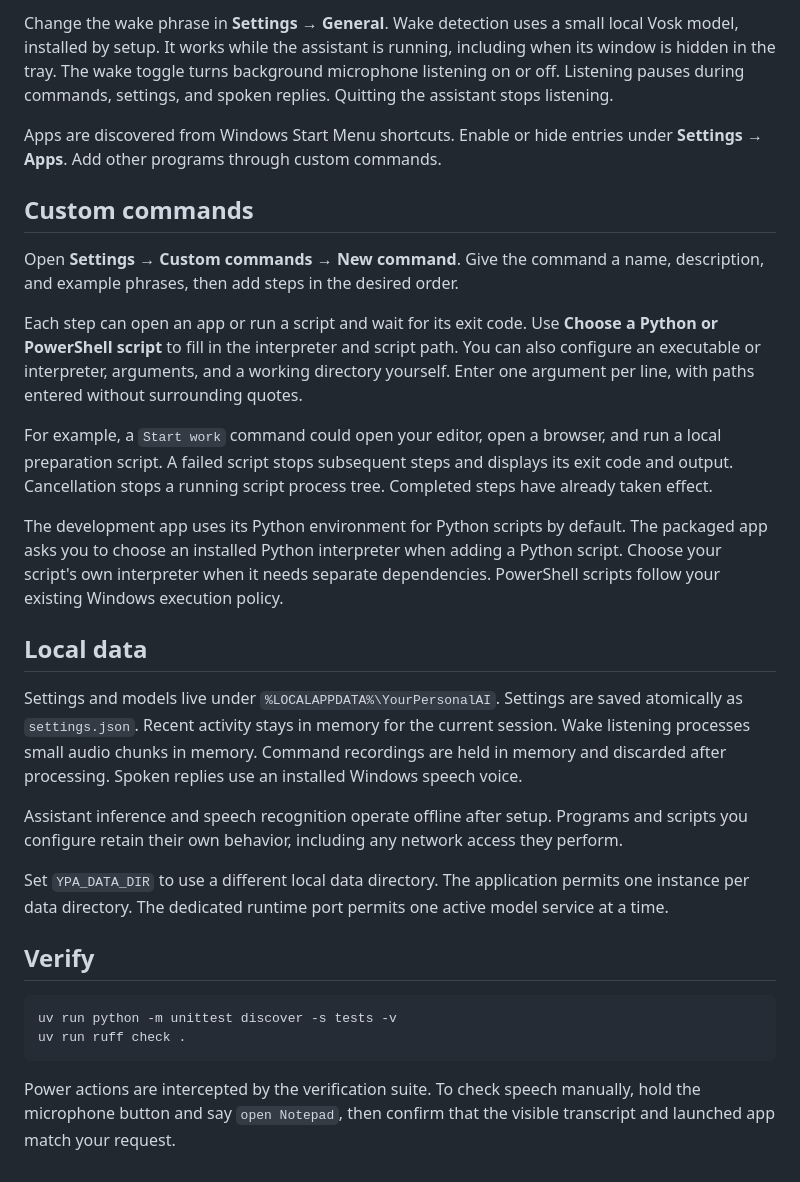
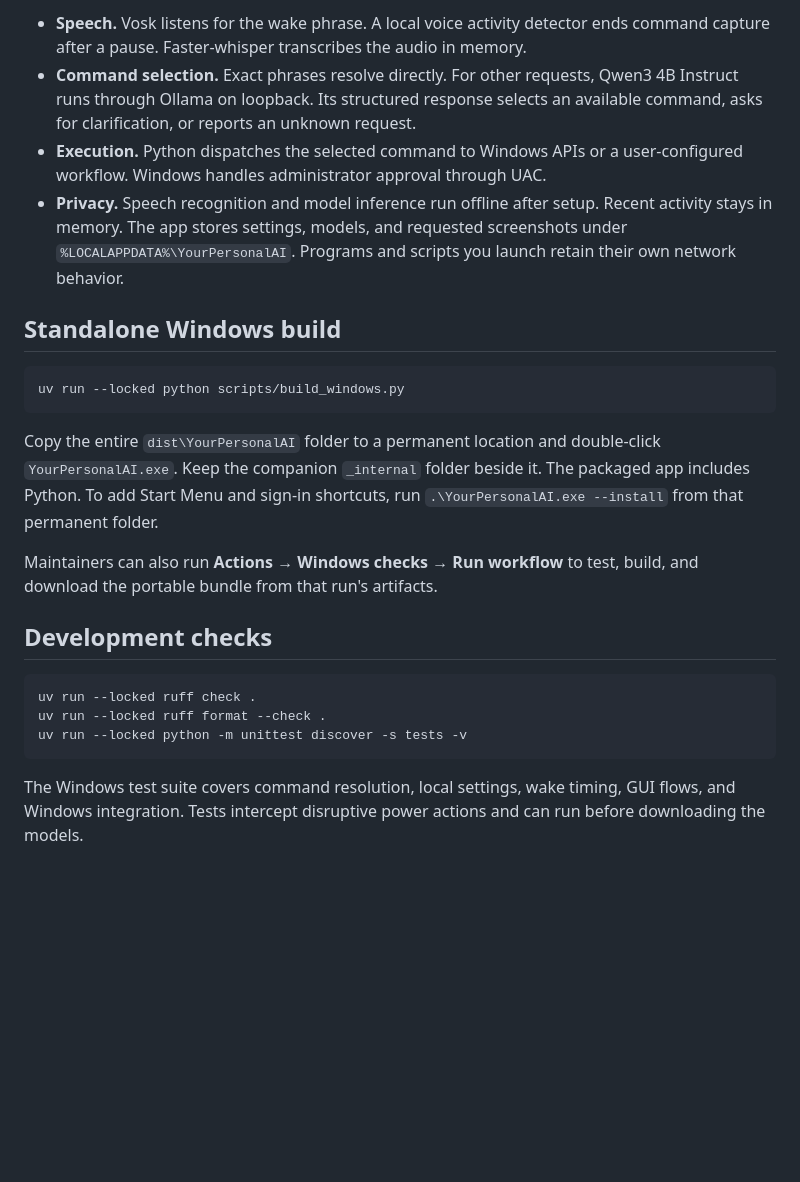
Before and after one commit to IshanRai9/your-personal-ai, a Markdown page: README.md, the part around one of its changes. GitHub-like rendering; blank space fills up the shorter version.

````diff
--- a/README.md
+++ b/README.md
@@ -48,31 +34,25 @@ The assistant uses a dedicated Ollama process at `127.0.0.1:11435`, with cloud f
 
-Change the wake phrase in **Settings → General**. Wake detection uses a small local Vosk model, installed by setup. It works while the assistant is running, including when its window is hidden in the tray. The wake toggle turns background microphone listening on or off. Listening pauses during commands, settings, and spoken replies. Quitting the assistant stops listening.
+- **Speech.** Vosk listens for the wake phrase. A local voice activity detector ends command capture after a pause. Faster-whisper transcribes the audio in memory.
+- **Command selection.** Exact phrases resolve directly. For other requests, Qwen3 4B Instruct runs through Ollama on loopback. Its structured response selects an available command, asks for clarification, or reports an unknown request.
+- **Execution.** Python dispatches the selected command to Windows APIs or a user-configured workflow. Windows handles administrator approval through UAC.
+- **Privacy.** Speech recognition and model inference run offline after setup. Recent activity stays in memory. The app stores settings, models, and requested screenshots under `%LOCALAPPDATA%\YourPersonalAI`. Programs and scripts you launch retain their own network behavior.
 
-Apps are discovered from Windows Start Menu shortcuts. Enable or hide entries under **Settings → Apps**. Add other programs through custom commands.
-
-## Custom commands
-
-Open **Settings → Custom commands → New command**. Give the command a name, description, and example phrases, then add steps in the desired order.
-
-Each step can open an app or run a script and wait for its exit code. Use **Choose a Python or PowerShell script** to fill in the interpreter and script path. You can also configure an executable or interpreter, arguments, and a working directory yourself. Enter one argument per line, with paths entered without surrounding quotes.
-
-For example, a `Start work` command could open your editor, open a browser, and run a local preparation script. A failed script stops subsequent steps and displays its exit code and output. Cancellation stops a running script process tree. Completed steps have already taken effect.
-
-The development app uses its Python environment for Python scripts by default. The packaged app asks you to choose an installed Python interpreter when adding a Python script. Choose your script's own interpreter when it needs separate dependencies. PowerShell scripts follow your existing Windows execution policy.
-
-## Local data
-
-Settings and models live under `%LOCALAPPDATA%\YourPersonalAI`. Settings are saved atomically as `settings.json`. Recent activity stays in memory for the current session. Wake listening processes small audio chunks in memory. Command recordings are held in memory and discarded after processing. Spoken replies use an installed Windows speech voice.
-
-Assistant inference and speech recognition operate offline after setup. Programs and scripts you configure retain their own behavior, including any network access they perform.
-
-Set `YPA_DATA_DIR` to use a different local data directory. The application permits one instance per data directory. The dedicated runtime port permits one active model service at a time.
-
-## Verify
+## Standalone Windows build
 
 ```powershell
-uv run python -m unittest discover -s tests -v
-uv run ruff check .
+uv run --locked python scripts/build_windows.py
 ```
 
-Power actions are intercepted by the verification suite. To check speech manually, hold the microphone button and say `open Notepad`, then confirm that the visible transcript and launched app match your request.
+Copy the entire `dist\YourPersonalAI` folder to a permanent location and double-click `YourPersonalAI.exe`. Keep the companion `_internal` folder beside it. The packaged app includes Python. To add Start Menu and sign-in shortcuts, run `.\YourPersonalAI.exe --install` from that permanent folder.
+
+Maintainers can also run **Actions → Windows checks → Run workflow** to test, build, and download the portable bundle from that run's artifacts.
+
+## Development checks
+
+```powershell
+uv run --locked ruff check .
+uv run --locked ruff format --check .
+uv run --locked python -m unittest discover -s tests -v
+```
+
+The Windows test suite covers command resolution, local settings, wake timing, GUI flows, and Windows integration. Tests intercept disruptive power actions and can run before downloading the models.
````
Also changed, not shown: other parts of README.md (+20 -34 lines), docs/usage.md (added, +51 -0 lines), docs/assistant.png (added), 3 other files.
